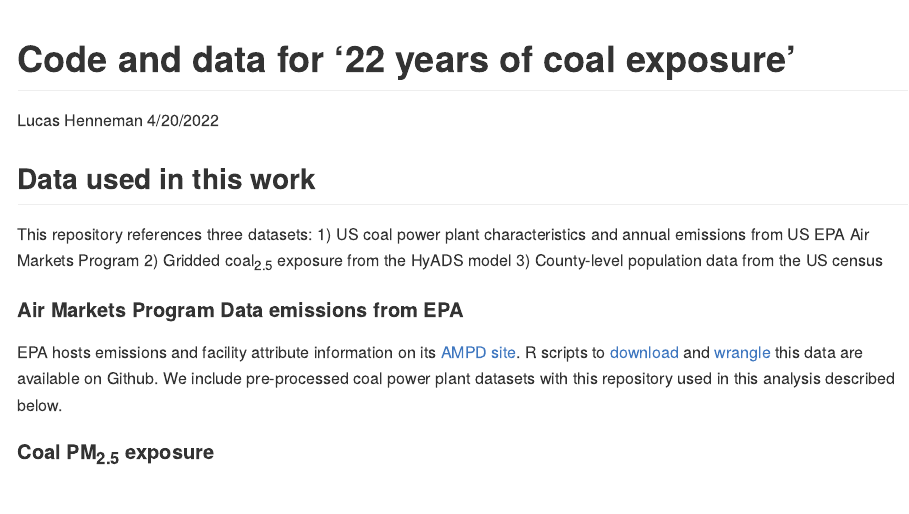
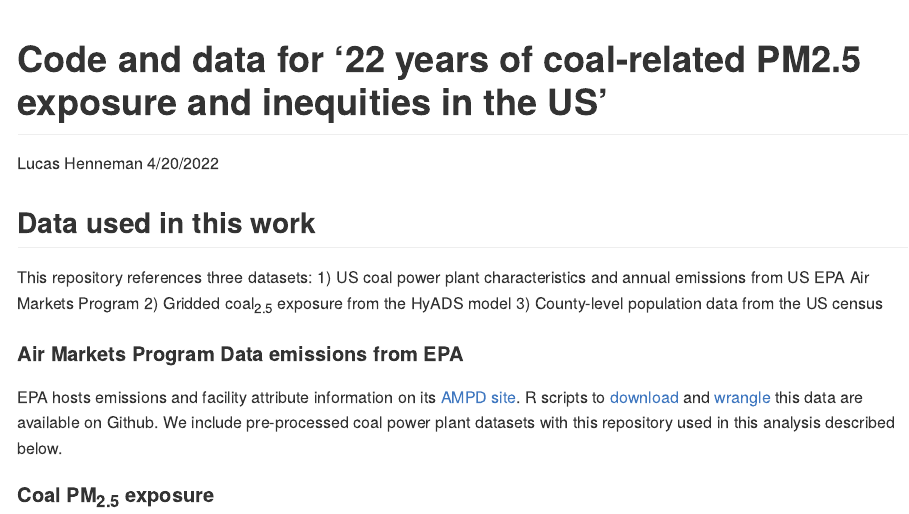
Before and after one commit to lhenneman/coal_exposure_longterm, an R Markdown document (readme.Rmd): the page in a window 1100 px wide, from its top. The pictures show the output file readme.md that the author committed with the source, drawn offline in the style of GitHub.

Commit message:
update name

```diff
--- a/readme.Rmd
+++ b/readme.Rmd
@@ -1,5 +1,5 @@
 ---
-title: "Code and data for '22 years of coal exposure'"
+title: "Code and data for '22 years of coal-related PM2.5 exposure and inequities in the US'"
 author: "Lucas Henneman"
 date: "4/20/2022"
 output: github_document
```
Also changed, not shown: readme.md.
